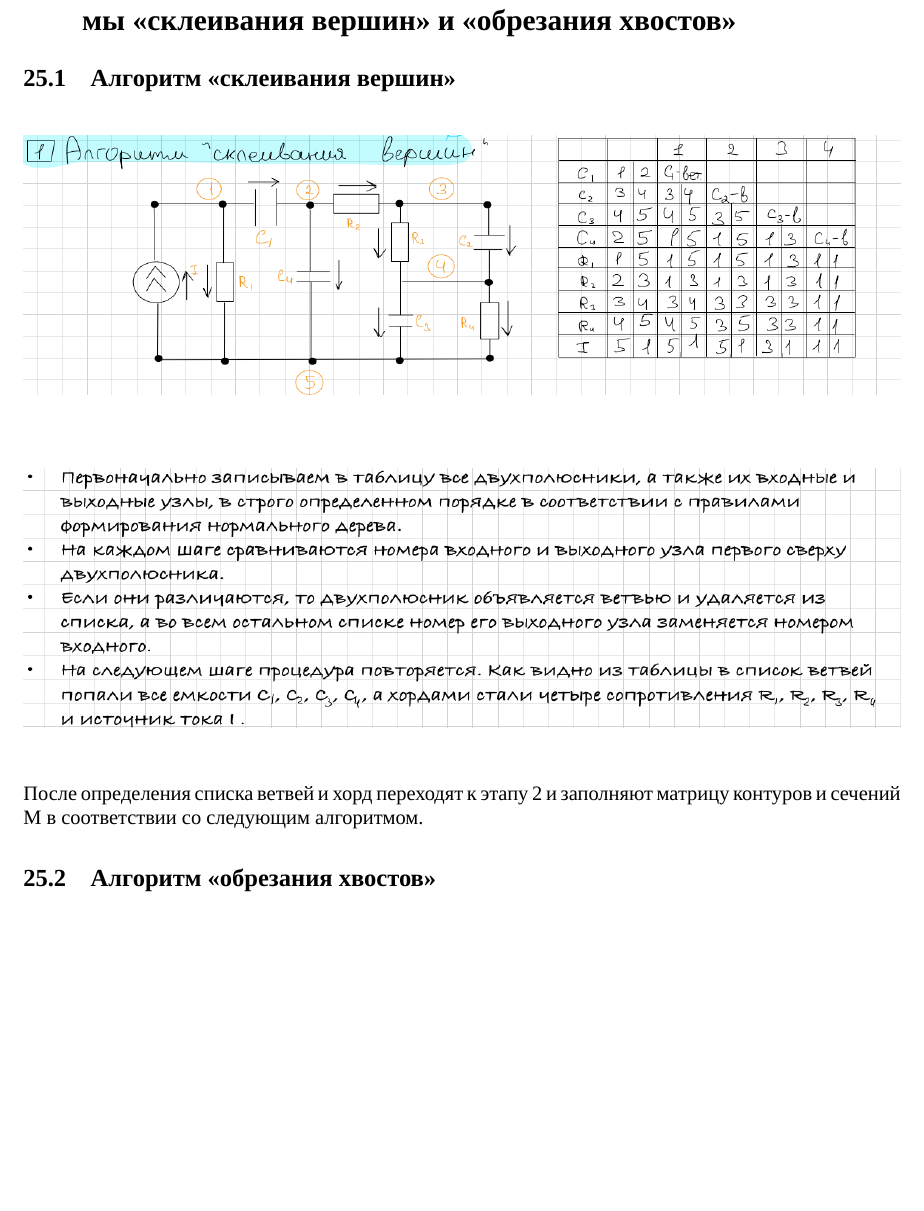
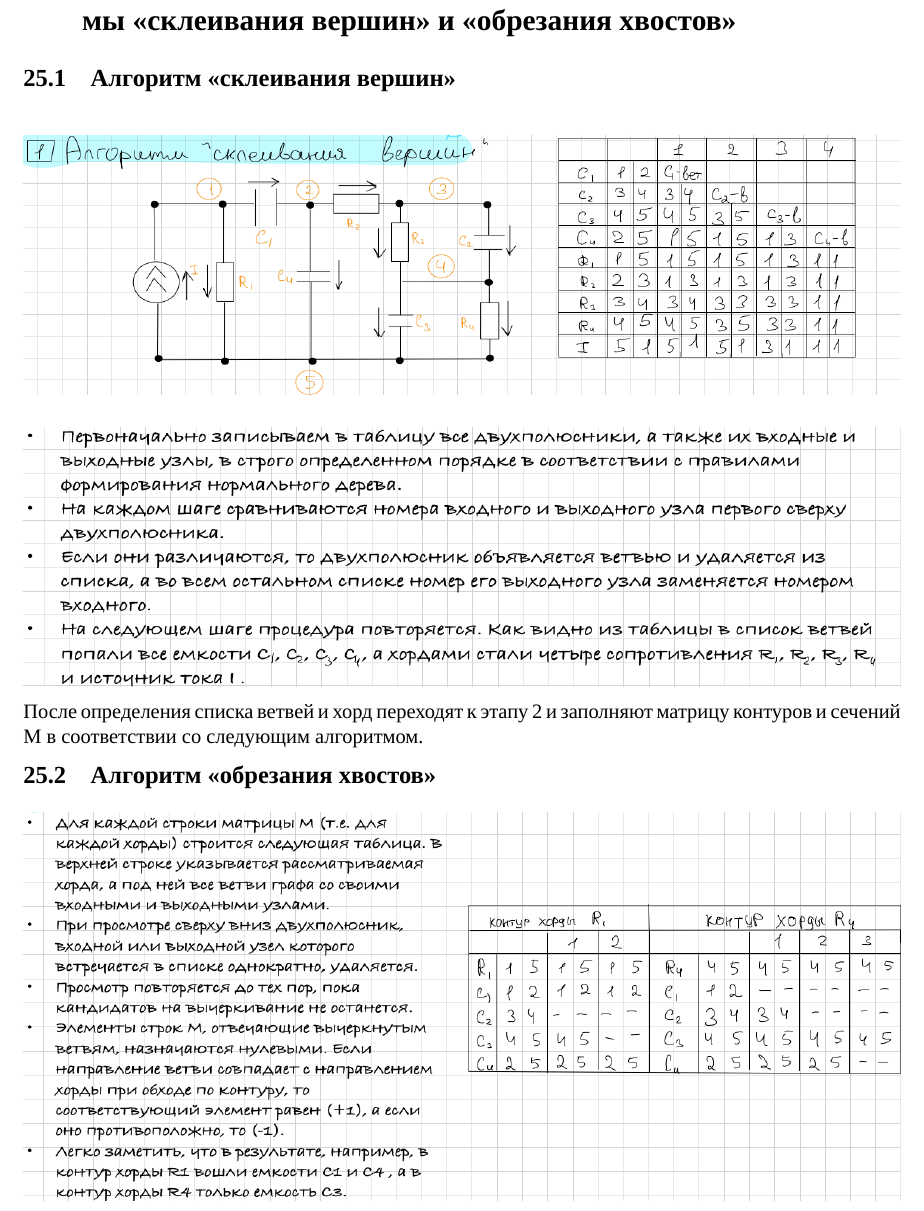
Before and after one commit to Vlad0sEnIgma345/MathMod, a LaTeX document (main.tex): part of page 47 of 58, cut so that both start at the same text, the shorter picture padded with empty space. Compiled offline with XeLaTeX; a missing font is replaced by an installed copy or a similar font.

Commit message:
style: fixed style

```diff
--- a/main.tex
+++ b/main.tex
@@ -2454,21 +2454,24 @@
 		\includegraphics[width=1\linewidth, height=0.2\textheight]{img/25_01}
 		\label{fig:25_01}
 	\end{figure}
-
+	\vspace{-2em}
 	\begin{figure}[H]
 		\centering
 		\includegraphics[width=1\linewidth, height=0.2\textheight]{img/25_02}
 		\label{fig:25_02}
 	\end{figure}
-
+	\vspace{-2em}
 	После определения списка ветвей и хорд переходят к этапу 2 и заполняют матрицу
 	контуров и сечений M в соответствии со следующим алгоритмом.
 
+	\vspace{-1em}
+
 	\subsection{Алгоритм <<обрезания хвостов>>}
 
+	\vspace{-1em}
 	\begin{figure}[H]
 		\centering
-		\includegraphics[width=1\linewidth, height=0.2\textheight]{img/25_03}
+		\includegraphics[width=1\linewidth, height=0.3\textheight]{img/25_03}
 		\label{fig:25_03}
 	\end{figure}
 
```
